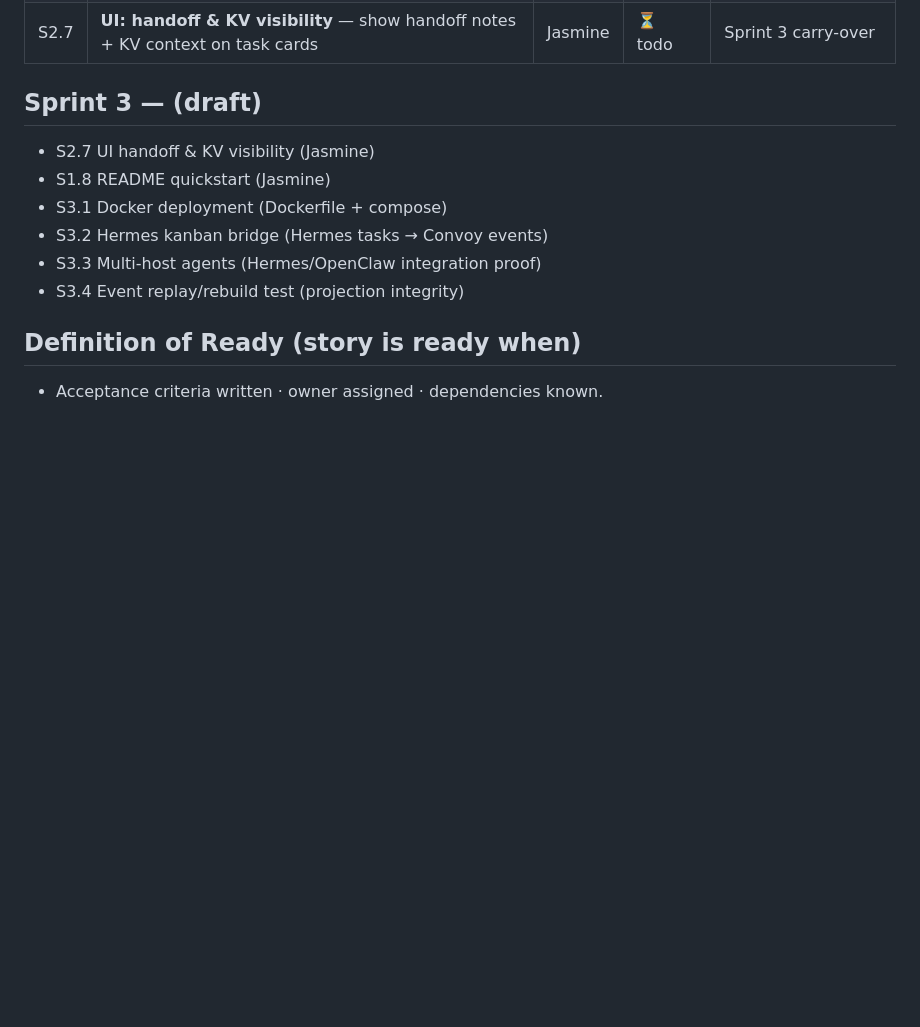
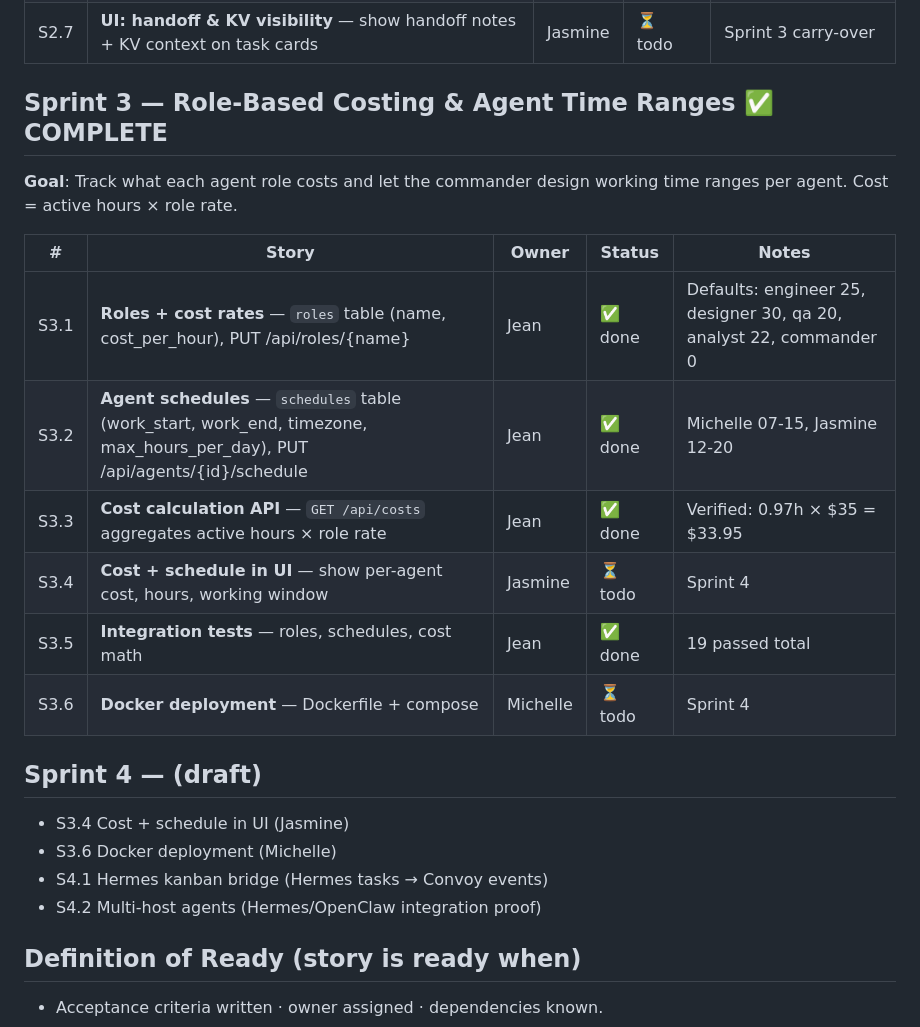
Before and after one commit to zzhang1979/convoy, a Markdown page: SPRINT.md, the part around the change. GitHub-like rendering; blank space fills up the shorter version.

Commit message:
docs: Sprint 3 complete — costing + time ranges, Sprint 4 draft

```diff
--- a/SPRINT.md
+++ b/SPRINT.md
@@ -53,14 +53,26 @@ context travels via KV pairs, and handoffs are first-class events.
 | S2.6 | **Integration tests** — KV CRUD, handoff flow, SOP delivery | Jean | ✅ done | 13 passed total |
 | S2.7 | **UI: handoff & KV visibility** — show handoff notes + KV context on task cards | Jasmine | ⏳ todo | Sprint 3 carry-over |
 
-## Sprint 3 — (draft)
+## Sprint 3 — Role-Based Costing & Agent Time Ranges ✅ COMPLETE
 
-- S2.7 UI handoff & KV visibility (Jasmine)
-- S1.8 README quickstart (Jasmine)
-- S3.1 Docker deployment (Dockerfile + compose)
-- S3.2 Hermes kanban bridge (Hermes tasks → Convoy events)
-- S3.3 Multi-host agents (Hermes/OpenClaw integration proof)
-- S3.4 Event replay/rebuild test (projection integrity)
+**Goal**: Track what each agent role costs and let the commander design
+working time ranges per agent. Cost = active hours × role rate.
+
+| # | Story | Owner | Status | Notes |
+|---|-------|-------|--------|-------|
+| S3.1 | **Roles + cost rates** — `roles` table (name, cost_per_hour), PUT /api/roles/{name} | Jean | ✅ done | Defaults: engineer 25, designer 30, qa 20, analyst 22, commander 0 |
+| S3.2 | **Agent schedules** — `schedules` table (work_start, work_end, timezone, max_hours_per_day), PUT /api/agents/{id}/schedule | Jean | ✅ done | Michelle 07-15, Jasmine 12-20 |
+| S3.3 | **Cost calculation API** — `GET /api/costs` aggregates active hours × role rate | Jean | ✅ done | Verified: 0.97h × $35 = $33.95 |
+| S3.4 | **Cost + schedule in UI** — show per-agent cost, hours, working window | Jasmine | ⏳ todo | Sprint 4 |
+| S3.5 | **Integration tests** — roles, schedules, cost math | Jean | ✅ done | 19 passed total |
+| S3.6 | **Docker deployment** — Dockerfile + compose | Michelle | ⏳ todo | Sprint 4 |
+
+## Sprint 4 — (draft)
+
+- S3.4 Cost + schedule in UI (Jasmine)
+- S3.6 Docker deployment (Michelle)
+- S4.1 Hermes kanban bridge (Hermes tasks → Convoy events)
+- S4.2 Multi-host agents (Hermes/OpenClaw integration proof)
 
 ## Definition of Ready (story is ready when)
 
```
